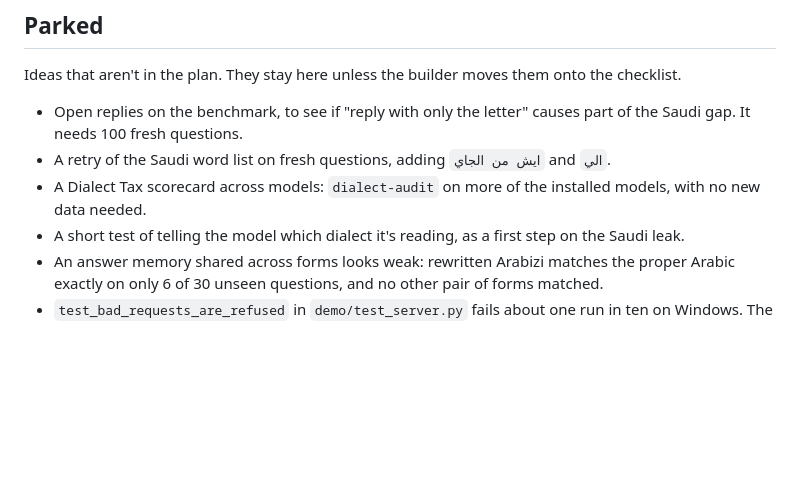
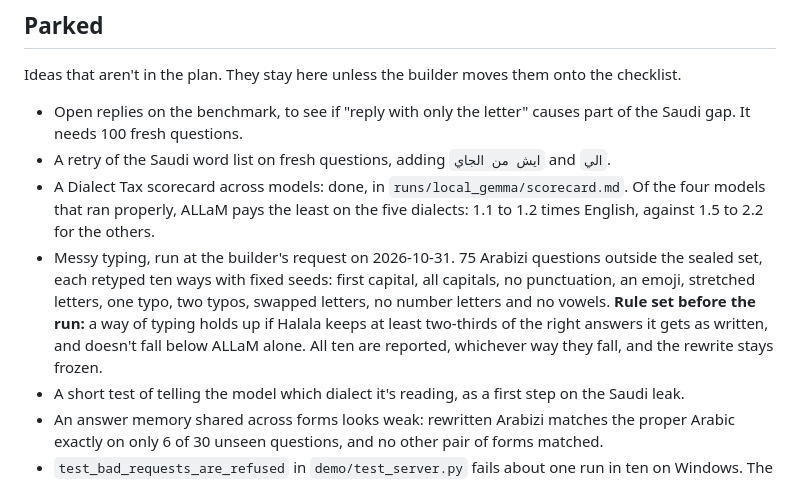
Before and after one commit to Azizph/Halala, a Markdown page: PLAN.md, the part around the change. Drawn GitHub-style; blank space fills up the shorter version.

Commit message:
Set the messy-typing rule before running it
Co-Authored-By: Claude Opus 5.5 <noreply@anthropic.com>

```diff
--- a/PLAN.md
+++ b/PLAN.md
@@ -134,7 +134,8 @@ Ideas that aren't in the plan. They stay here unless the builder moves them onto
 
 - Open replies on the benchmark, to see if "reply with only the letter" causes part of the Saudi gap. It needs 100 fresh questions.
 - A retry of the Saudi word list on fresh questions, adding `ايش من الجاي` and `الي`.
-- A Dialect Tax scorecard across models: `dialect-audit` on more of the installed models, with no new data needed.
+- A Dialect Tax scorecard across models: done, in `runs/local_gemma/scorecard.md`. Of the four models that ran properly, ALLaM pays the least on the five dialects: 1.1 to 1.2 times English, against 1.5 to 2.2 for the others.
+- Messy typing, run at the builder's request on 2026-10-31. 75 Arabizi questions outside the sealed set, each retyped ten ways with fixed seeds: first capital, all capitals, no punctuation, an emoji, stretched letters, one typo, two typos, swapped letters, no number letters and no vowels. **Rule set before the run:** a way of typing holds up if Halala keeps at least two-thirds of the right answers it gets as written, and doesn't fall below ALLaM alone. All ten are reported, whichever way they fall, and the rewrite stays frozen.
 - A short test of telling the model which dialect it's reading, as a first step on the Saudi leak.
 - An answer memory shared across forms looks weak: rewritten Arabizi matches the proper Arabic exactly on only 6 of 30 unseen
   questions, and no other pair of forms matched.
```
